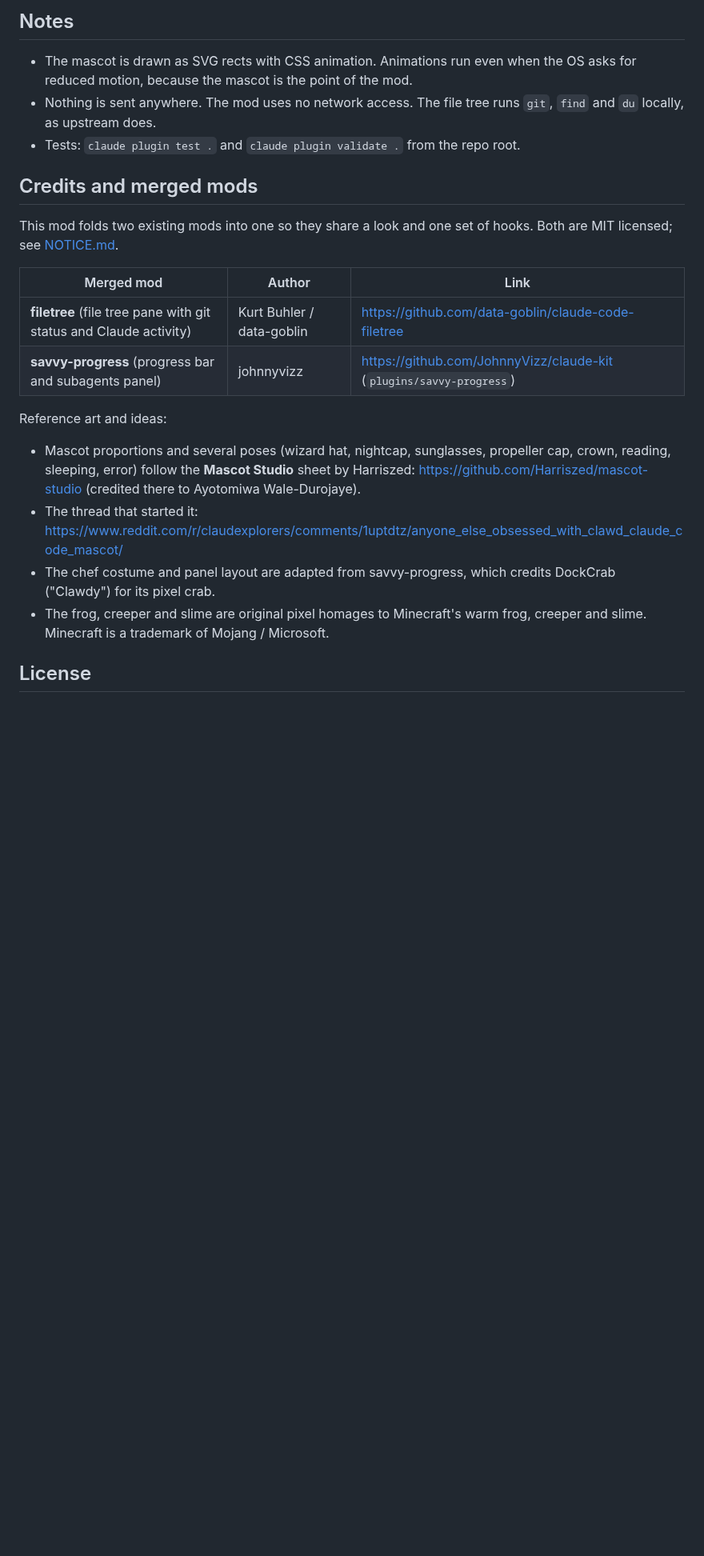
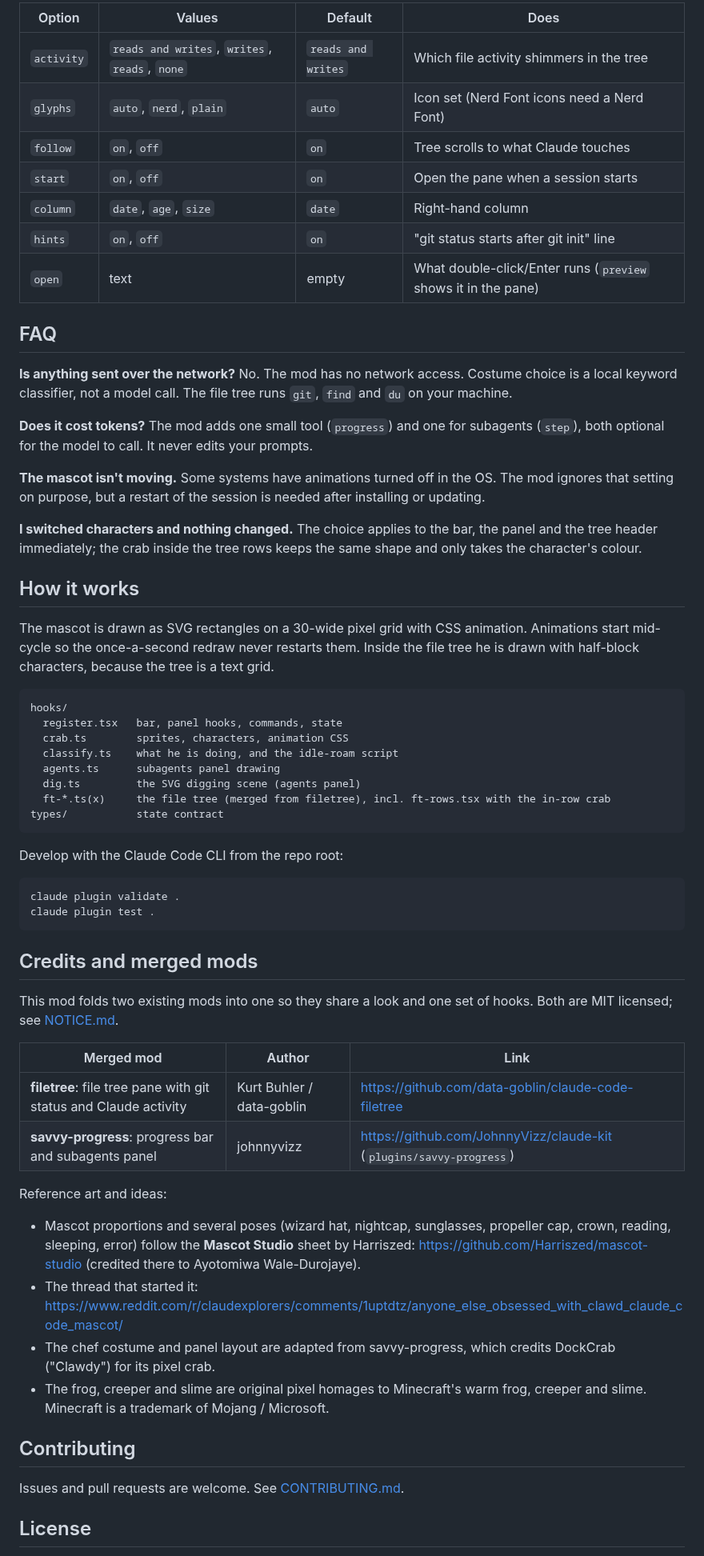
Before and after one commit to RyanWeera/crab-progress, a Markdown page: README.md, the part around one of its changes. Shown at 80% size. GitHub-like rendering; blank space fills up the shorter version.

````diff
--- a/README.md
+++ b/README.md
@@ -54,11 +155,52 @@ The file tree keeps its upstream options (`activity`, `glyphs`, `follow`, `start
 
-## Notes
+| Option | Values | Default | Does |
+|---|---|---|---|
+| `activity` | `reads and writes`, `writes`, `reads`, `none` | `reads and writes` | Which file activity shimmers in the tree |
+| `glyphs` | `auto`, `nerd`, `plain` | `auto` | Icon set (Nerd Font icons need a Nerd Font) |
+| `follow` | `on`, `off` | `on` | Tree scrolls to what Claude touches |
+| `start` | `on`, `off` | `on` | Open the pane when a session starts |
+| `column` | `date`, `age`, `size` | `date` | Right-hand column |
+| `hints` | `on`, `off` | `on` | "git status starts after git init" line |
+| `open` | text | empty | What double-click/Enter runs (`preview` shows it in the pane) |
 
-- The mascot is drawn as SVG rects with CSS animation. Animations run even when the OS asks for reduced
-  motion, because the mascot is the point of the mod.
-- Nothing is sent anywhere. The mod uses no network access. The file tree runs `git`, `find` and `du`
-  locally, as upstream does.
-- Tests: `claude plugin test .` and `claude plugin validate .` from the repo root.
+## FAQ
+
+**Is anything sent over the network?** No. The mod has no network access. Costume choice is a local
+keyword classifier, not a model call. The file tree runs `git`, `find` and `du` on your machine.
+
+**Does it cost tokens?** The mod adds one small tool (`progress`) and one for subagents (`step`),
+both optional for the model to call. It never edits your prompts.
+
+**The mascot isn't moving.** Some systems have animations turned off in the OS. The mod ignores that
+setting on purpose, but a restart of the session is needed after installing or updating.
+
+**I switched characters and nothing changed.** The choice applies to the bar, the panel and the tree
+header immediately; the crab inside the tree rows keeps the same shape and only takes the character's
+colour.
+
+## How it works
+
+The mascot is drawn as SVG rectangles on a 30-wide pixel grid with CSS animation. Animations start
+mid-cycle so the once-a-second redraw never restarts them. Inside the file tree he is drawn with
+half-block characters, because the tree is a text grid.
+
+```
+hooks/
+  register.tsx   bar, panel hooks, commands, state
+  crab.ts        sprites, characters, animation CSS
+  classify.ts    what he is doing, and the idle-roam script
+  agents.ts      subagents panel drawing
+  dig.ts         the SVG digging scene (agents panel)
+  ft-*.ts(x)     the file tree (merged from filetree), incl. ft-rows.tsx with the in-row crab
+types/           state contract
+```
+
+Develop with the Claude Code CLI from the repo root:
+
+```bash
+claude plugin validate .
+claude plugin test .
+```
 
 ## Credits and merged mods
 
@@ -67,19 +209,24 @@ licensed; see [NOTICE.md](NOTICE.md).
 
 | Merged mod | Author | Link |
 |---|---|---|
-| **filetree** (file tree pane with git status and Claude activity) | Kurt Buhler / data-goblin | https://github.com/data-goblin/claude-code-filetree |
-| **savvy-progress** (progress bar and subagents panel) | johnnyvizz | https://github.com/JohnnyVizz/claude-kit (`plugins/savvy-progress`) |
+| **filetree**: file tree pane with git status and Claude activity | Kurt Buhler / data-goblin | https://github.com/data-goblin/claude-code-filetree |
+| **savvy-progress**: progress bar and subagents panel | johnnyvizz | https://github.com/JohnnyVizz/claude-kit (`plugins/savvy-progress`) |
 
 Reference art and ideas:
 
 - Mascot proportions and several poses (wizard hat, nightcap, sunglasses, propeller cap, crown,
   reading, sleeping, error) follow the **Mascot Studio** sheet by Harriszed:
   https://github.com/Harriszed/mascot-studio (credited there to Ayotomiwa Wale-Durojaye).
-- The thread that started it: https://www.reddit.com/r/claudexplorers/comments/1uptdtz/anyone_else_obsessed_with_clawd_claude_code_mascot/
-- The chef costume and panel layout are adapted from savvy-progress, which credits DockCrab ("Clawdy")
-  for its pixel crab.
+- The thread that started it:
+  https://www.reddit.com/r/claudexplorers/comments/1uptdtz/anyone_else_obsessed_with_clawd_claude_code_mascot/
+- The chef costume and panel layout are adapted from savvy-progress, which credits DockCrab
+  ("Clawdy") for its pixel crab.
 - The frog, creeper and slime are original pixel homages to Minecraft's warm frog, creeper and slime.
   Minecraft is a trademark of Mojang / Microsoft.
 
+## Contributing
+
+Issues and pull requests are welcome. See [CONTRIBUTING.md](CONTRIBUTING.md).
+
 ## License
 
````
Also changed, not shown: other parts of README.md (+136 -35 lines), CHANGELOG.md (added, +21 -0 lines), CONTRIBUTING.md (added, +40 -0 lines), docs/preview.png (added).
